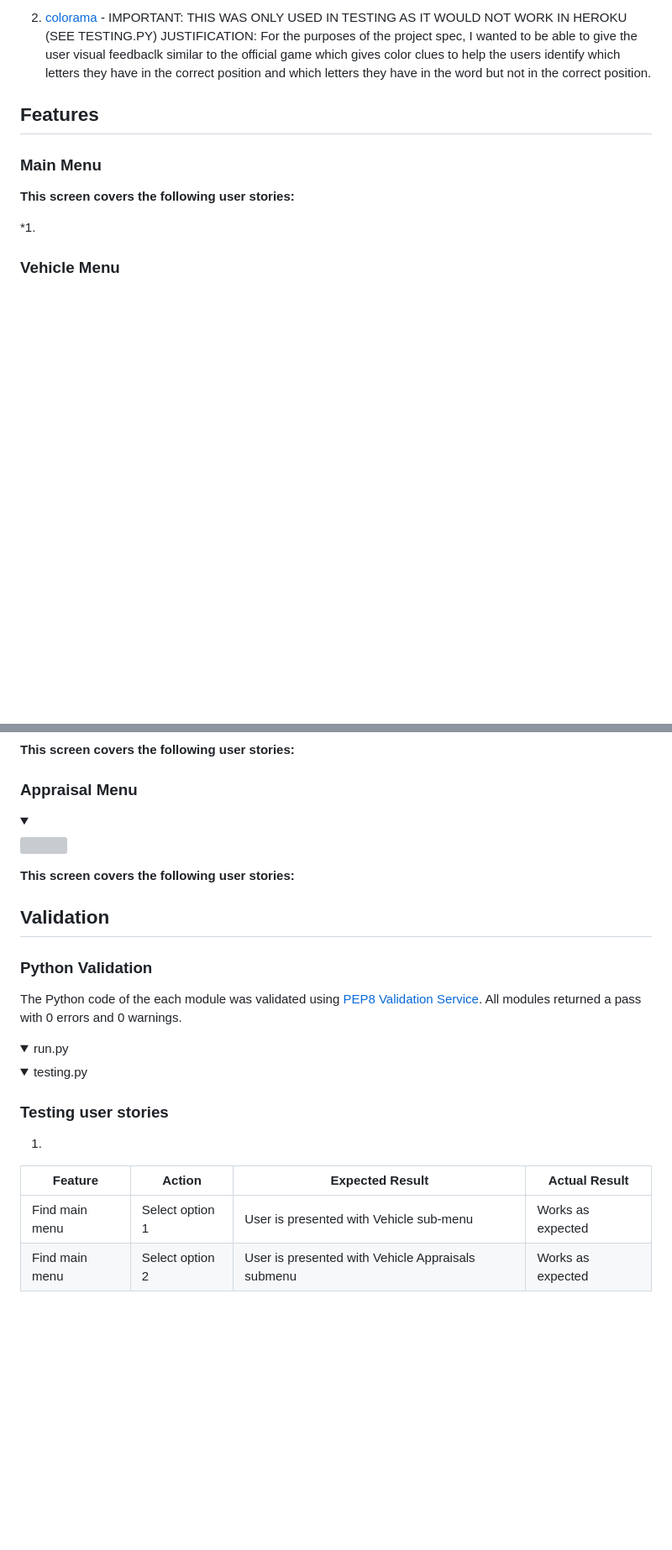
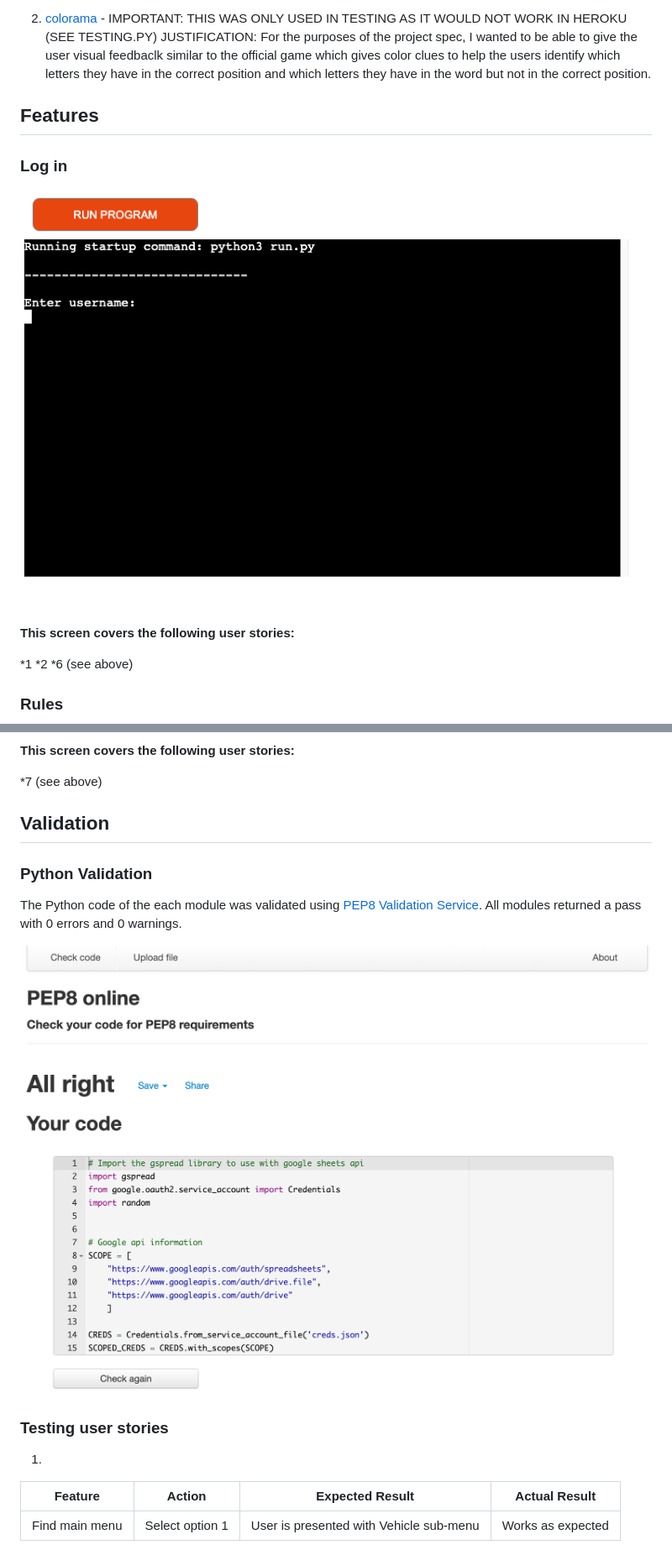
Before and after one commit to paulie-o74/wordle-py, a Markdown page: README.md, 2 parts joined by grey strips. Shown: that part at 84% size. GitHub-like rendering; pictures changed too: assets/username.png (added); folded sections open; blank space fills up the shorter version; grey boxes are pictures that could not be loaded.

```diff
--- a/README.md
+++ b/README.md
@@ -128,13 +128,13 @@ For this project I have used the following features:
 
 ## Features
 
-### Main Menu
+### Log in
 
-
+![Screenshot of log on screem](/assets/username.png)
 
 **This screen covers the following user stories:**
 
-*1.
+*1 *2 *6 (see above)
 
-### Vehicle Menu
+### Rules
 
@@ -172,30 +158,14 @@ For this project I have used the following features:
 
 **This screen covers the following user stories:**
 
-
-
-### Appraisal Menu
-
-
-
-<details><summary></summary>
-<img src="">
-</details>
-
-**This screen covers the following user stories:**
-
+*7 (see above)
 
 ## Validation
 
 ### Python Validation
 The Python code of the each module was validated using [PEP8 Validation Service](http://pep8online.com/).  All modules returned a pass with 0 errors and 0 warnings.
 
-<details><summary>run.py</summary>
-
-
-<details><summary>testing.py</summary>
-
-
+![Screenshot of winning message](/assets/pep8.png)
 
 ### Testing user stories
 
@@ -204,5 +174,4 @@ The Python code of the each module was validated using [PEP8 Validation Service]
 | **Feature** | **Action** | **Expected Result** | **Actual Result** |
 |-------------|------------|---------------------|-------------------|
 | Find main menu       |      Select option 1       | User is presented with Vehicle sub-menu | Works as expected |
-| Find main menu  |   Select option 2   | User is presented with Vehicle Appraisals submenu | Works as expected |
 
```
Also changed, not shown: other parts of README.md (+13 -108 lines), assets/feedback.png (added), assets/rules.png (added), assets/win.png (added).
